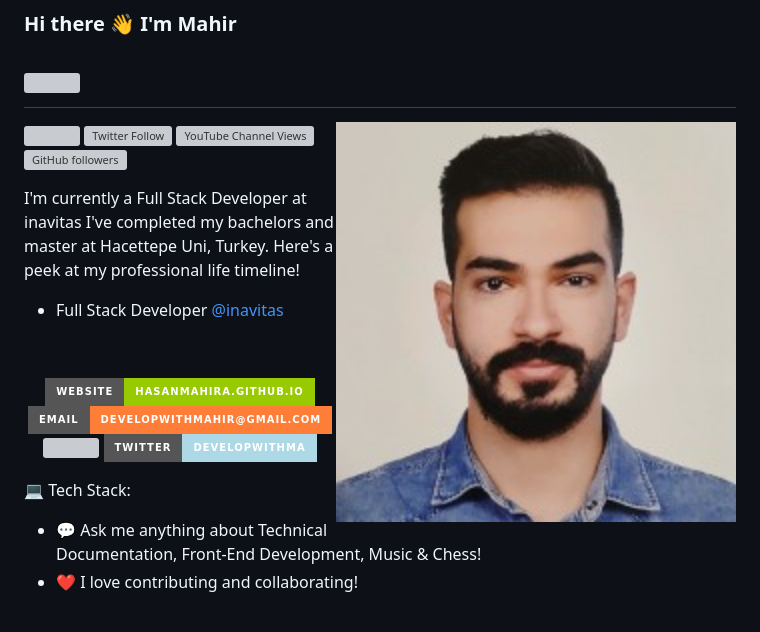
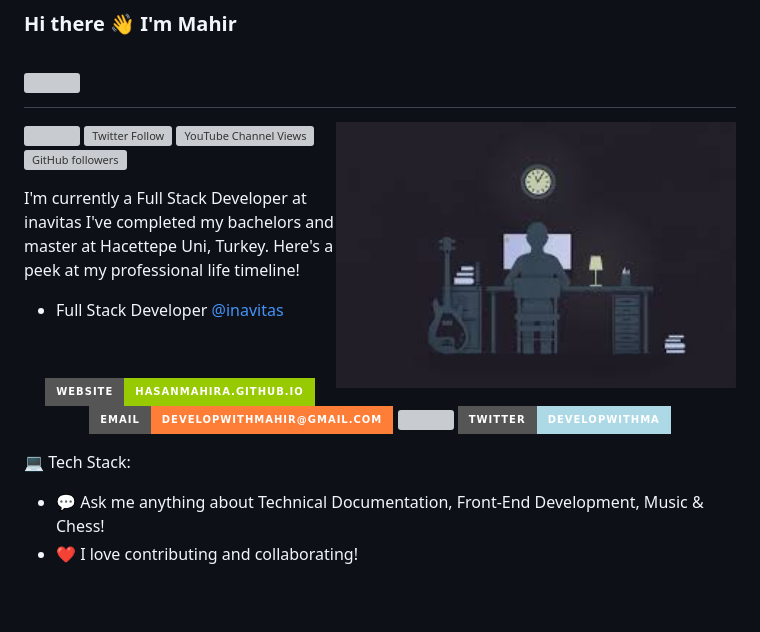
Before and after one commit to hasanmahira/hasanmahira, a Markdown page: README.md, the part around the change. Drawn GitHub-style; pictures changed too: me.jpg (added); badges without logos; grey boxes are pictures that could not be loaded.

Commit message:
photo

```diff
--- a/README.md
+++ b/README.md
@@ -3,7 +3,7 @@
 
 <h1> <img src="https://media.giphy.com/media/tJU72w9lPzUPe/giphy.gif" width="40" height="35"></h1>
 
-<img align='right' src="/pp.jpeg" width="400">
+<img align='right' src="/me.jpg" width="400">
 
 ![](https://komarev.com/ghpvc/?username=nimishbongale&style=flat-square)
 [![Twitter Follow](https://img.shields.io/twitter/follow/BongaleNimish?style=social)](https://twitter.com/developwithma)
```
